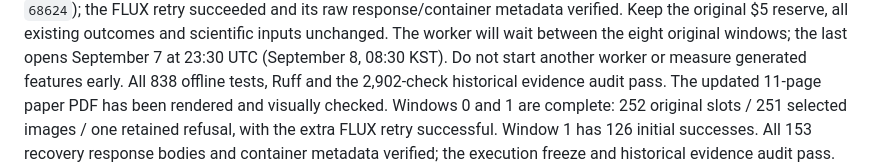
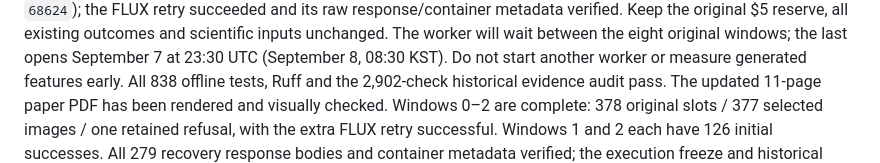
Before and after one commit to isingmodel/latent-art-bench, a Markdown page: docs/AGENT_HANDOVER.md, the part around one of its changes. Drawn GitHub-style.

Commit message:
Record verified third collection window

```diff
--- a/docs/AGENT_HANDOVER.md
+++ b/docs/AGENT_HANDOVER.md
@@ -72,7 +72,7 @@ the eight original windows; the last opens September 7 at 23:30 UTC (September 8
 08:30 KST). Do not start another worker or measure generated features early.
 All 838 offline tests, Ruff and the 2,902-check historical evidence audit pass.
 The updated 11-page paper PDF has been rendered and visually checked.
-Windows 0 and 1 are complete: 252 original slots / 251 selected images / one
-retained refusal, with the extra FLUX retry successful. Window 1 has 126 initial
-successes. All 153 recovery response bodies and container metadata verified;
+Windows 0–2 are complete: 378 original slots / 377 selected images / one
+retained refusal, with the extra FLUX retry successful. Windows 1 and 2 each have
+126 initial successes. All 279 recovery response bodies and container metadata verified;
 the execution freeze and historical evidence audit pass. The same live coordinator
```
Also changed, not shown: other parts of docs/AGENT_HANDOVER.md (+2 -2 lines), docs/STATUS.md (+7 -7 lines).
